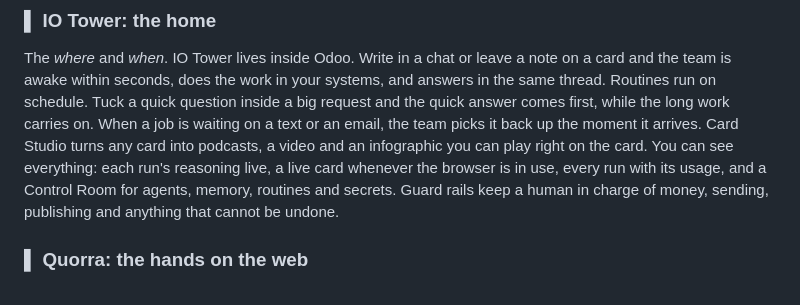
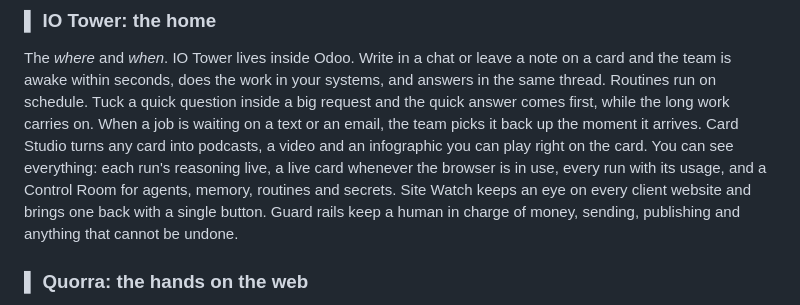
Before and after one commit to RobertAtParallax/the-grid, a Markdown page: README.md, the part around the change. GitHub-like rendering.

Commit message:
Add Site Watch to the IO Tower page
New section for the client website watcher with Light, Dark and side-by-side
screenshots from sample data, plus one line in the README. Card 855.

```diff
--- a/README.md
+++ b/README.md
@@ -73,7 +73,8 @@ The *where* and *when*. IO Tower lives inside Odoo. Write in a chat or leave a n
 within seconds, does the work in your systems, and answers in the same thread. Routines run on schedule. Tuck a quick question inside a big request and the quick answer comes first, while the long work carries on. When a job is waiting on a text or an email, the team picks it back up the moment it arrives. Card Studio
 turns any card into podcasts, a video and an infographic you can play right on the card. You can see everything: each
 run's reasoning live, a live card whenever the browser is in use, every run with its usage, and a Control Room for
-agents, memory, routines and secrets. Guard rails keep a human in charge of money, sending, publishing and anything
+agents, memory, routines and secrets. Site Watch keeps an eye on every client website and
+brings one back with a single button. Guard rails keep a human in charge of money, sending, publishing and anything
 that cannot be undone.
 
 ### ▌ Quorra: the hands on the web
```
Also changed, not shown: CHANGELOG.md (+3 -0 lines), projects/io-tower.md (+15 -0 lines), assets/site-watch/board-dark.png (added), assets/site-watch/board-light.png (added), assets/site-watch/board-side-by-side.png (added), assets/site-watch/site-dark.png (added), assets/site-watch/site-light.png (added), assets/site-watch/site-side-by-side.png (added).
